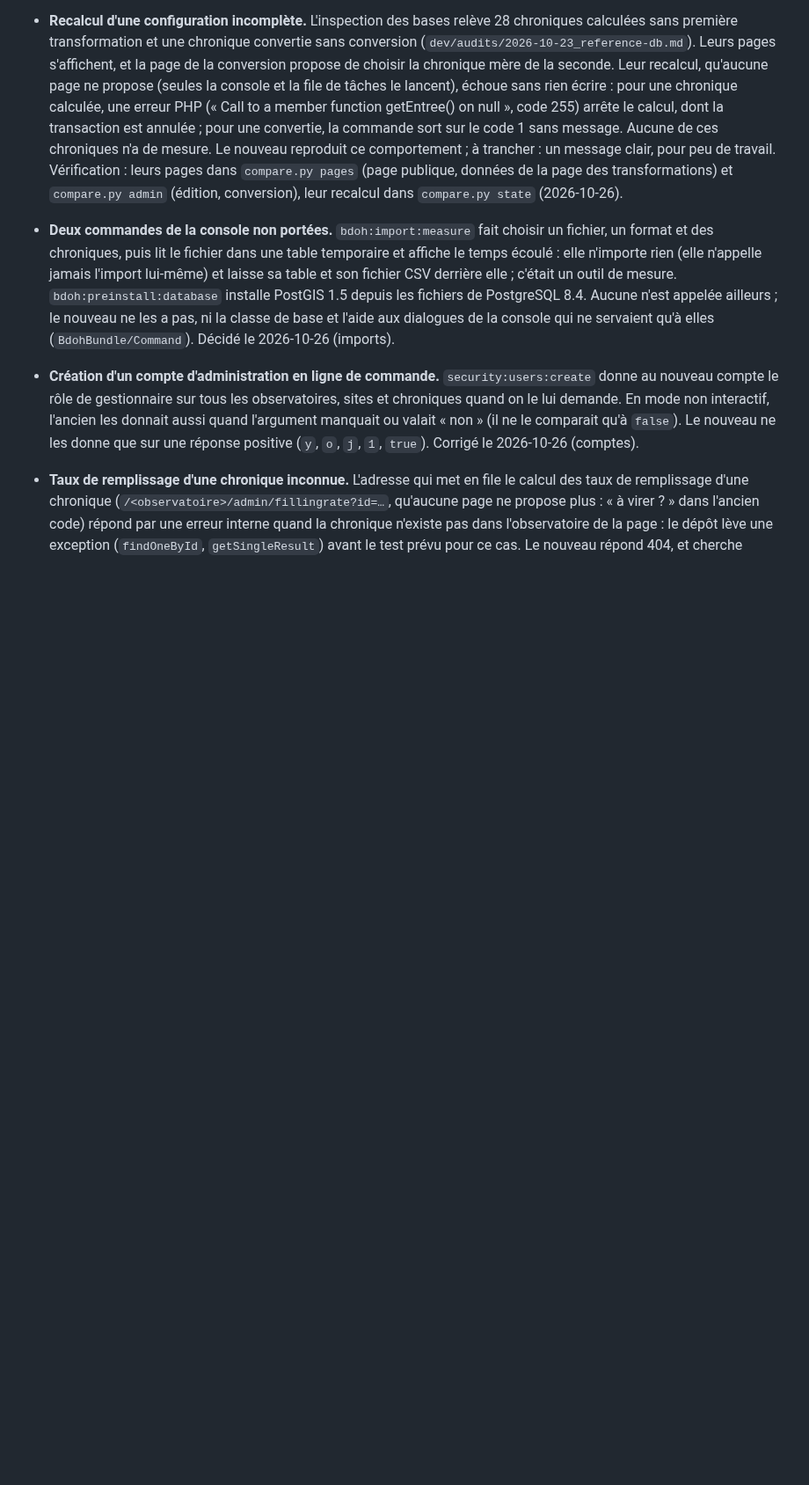
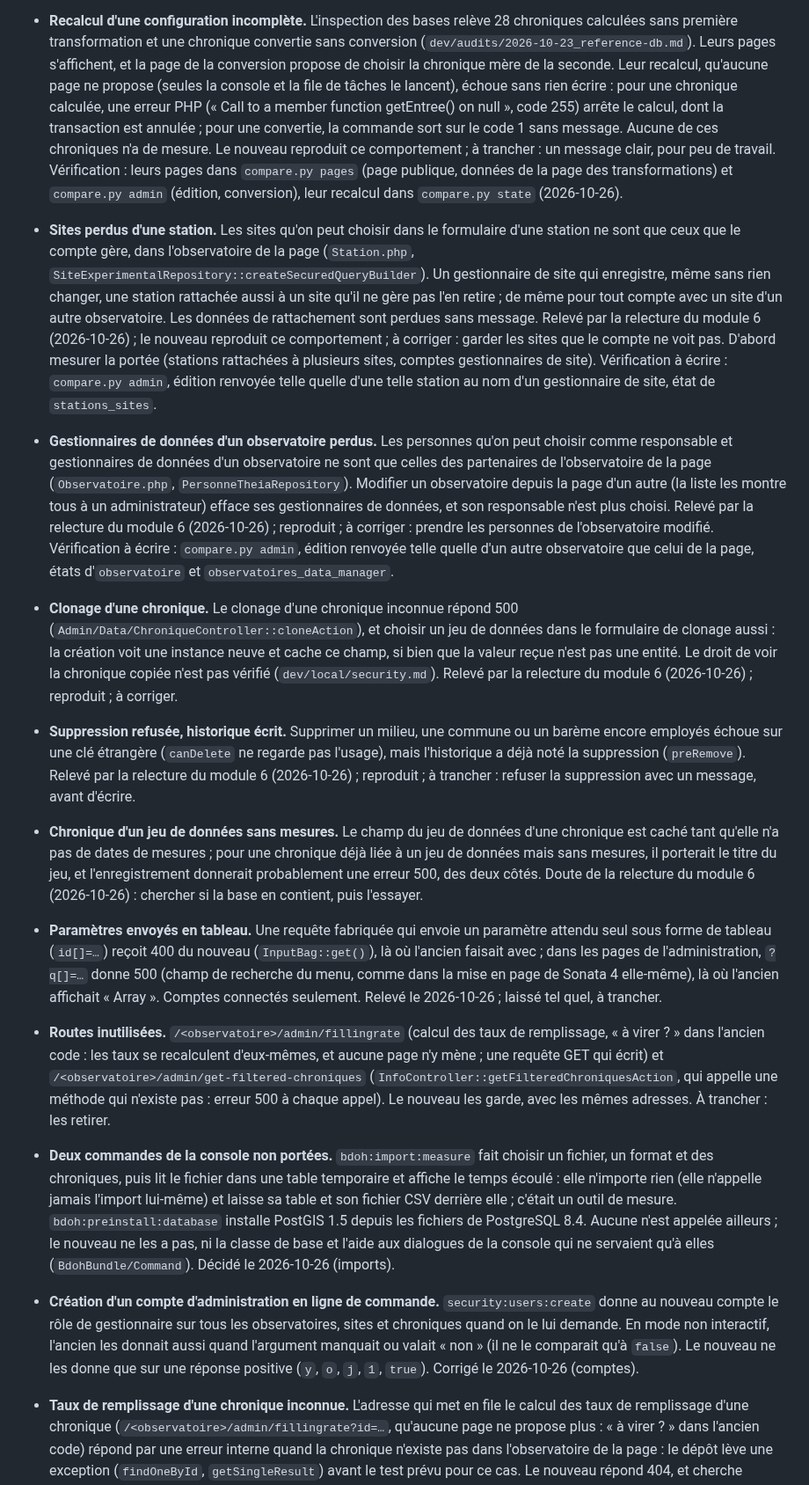
Before and after one commit to bdoh-inrae/bdoh-legacy, a Markdown page: dev/differences.md, the part around one of its changes. Shown at 88% size. Rendered like a GitHub page; blank space fills up the shorter version.

```diff
--- a/dev/differences.md
+++ b/dev/differences.md
@@ -22,6 +22,14 @@ Ce que le nouveau BDOH fait autrement que l'ancien, exprès : bogues de l'ancien
 - **Jours manquants d'un fichier QJO.** L'importeur QJO comble par des lacunes les jours absents entre deux lignes, mais compte l'écart par la seule composante « jours » de `date_diff` (`->d`) : un trou d'un mois et un jour compte pour un jour, et n'est pas comblé. Le nouveau reproduit ce comportement ; à trancher : compter l'écart en jours (`->days`). Relevé le 2026-10-25.
 
 - **Recalcul d'une configuration incomplète.** L'inspection des bases relève 28 chroniques calculées sans première transformation et une chronique convertie sans conversion (`dev/audits/2026-10-23_reference-db.md`). Leurs pages s'affichent, et la page de la conversion propose de choisir la chronique mère de la seconde. Leur recalcul, qu'aucune page ne propose (seules la console et la file de tâches le lancent), échoue sans rien écrire : pour une chronique calculée, une erreur PHP (« Call to a member function getEntree() on null », code 255) arrête le calcul, dont la transaction est annulée ; pour une convertie, la commande sort sur le code 1 sans message. Aucune de ces chroniques n'a de mesure. Le nouveau reproduit ce comportement ; à trancher : un message clair, pour peu de travail. Vérification : leurs pages dans `compare.py pages` (page publique, données de la page des transformations) et `compare.py admin` (édition, conversion), leur recalcul dans `compare.py state` (2026-10-26).
+
+- **Sites perdus d'une station.** Les sites qu'on peut choisir dans le formulaire d'une station ne sont que ceux que le compte gère, dans l'observatoire de la page (`Station.php`, `SiteExperimentalRepository::createSecuredQueryBuilder`). Un gestionnaire de site qui enregistre, même sans rien changer, une station rattachée aussi à un site qu'il ne gère pas l'en retire ; de même pour tout compte avec un site d'un autre observatoire. Les données de rattachement sont perdues sans message. Relevé par la relecture du module 6 (2026-10-26) ; le nouveau reproduit ce comportement ; à corriger : garder les sites que le compte ne voit pas. D'abord mesurer la portée (stations rattachées à plusieurs sites, comptes gestionnaires de site). Vérification à écrire : `compare.py admin`, édition renvoyée telle quelle d'une telle station au nom d'un gestionnaire de site, état de `stations_sites`.
+- **Gestionnaires de données d'un observatoire perdus.** Les personnes qu'on peut choisir comme responsable et gestionnaires de données d'un observatoire ne sont que celles des partenaires de l'observatoire de la page (`Observatoire.php`, `PersonneTheiaRepository`). Modifier un observatoire depuis la page d'un autre (la liste les montre tous à un administrateur) efface ses gestionnaires de données, et son responsable n'est plus choisi. Relevé par la relecture du module 6 (2026-10-26) ; reproduit ; à corriger : prendre les personnes de l'observatoire modifié. Vérification à écrire : `compare.py admin`, édition renvoyée telle quelle d'un autre observatoire que celui de la page, états d'`observatoire` et `observatoires_data_manager`.
+- **Clonage d'une chronique.** Le clonage d'une chronique inconnue répond 500 (`Admin/Data/ChroniqueController::cloneAction`), et choisir un jeu de données dans le formulaire de clonage aussi : la création voit une instance neuve et cache ce champ, si bien que la valeur reçue n'est pas une entité. Le droit de voir la chronique copiée n'est pas vérifié (`dev/local/security.md`). Relevé par la relecture du module 6 (2026-10-26) ; reproduit ; à corriger.
+- **Suppression refusée, historique écrit.** Supprimer un milieu, une commune ou un barème encore employés échoue sur une clé étrangère (`canDelete` ne regarde pas l'usage), mais l'historique a déjà noté la suppression (`preRemove`). Relevé par la relecture du module 6 (2026-10-26) ; reproduit ; à trancher : refuser la suppression avec un message, avant d'écrire.
+- **Chronique d'un jeu de données sans mesures.** Le champ du jeu de données d'une chronique est caché tant qu'elle n'a pas de dates de mesures ; pour une chronique déjà liée à un jeu de données mais sans mesures, il porterait le titre du jeu, et l'enregistrement donnerait probablement une erreur 500, des deux côtés. Doute de la relecture du module 6 (2026-10-26) : chercher si la base en contient, puis l'essayer.
+- **Paramètres envoyés en tableau.** Une requête fabriquée qui envoie un paramètre attendu seul sous forme de tableau (`id[]=…`) reçoit 400 du nouveau (`InputBag::get()`), là où l'ancien faisait avec ; dans les pages de l'administration, `?q[]=…` donne 500 (champ de recherche du menu, comme dans la mise en page de Sonata 4 elle-même), là où l'ancien affichait « Array ». Comptes connectés seulement. Relevé le 2026-10-26 ; laissé tel quel, à trancher.
+- **Routes inutilisées.** `/<observatoire>/admin/fillingrate` (calcul des taux de remplissage, « à virer ? » dans l'ancien code : les taux se recalculent d'eux-mêmes, et aucune page n'y mène ; une requête GET qui écrit) et `/<observatoire>/admin/get-filtered-chroniques` (`InfoController::getFilteredChroniquesAction`, qui appelle une méthode qui n'existe pas : erreur 500 à chaque appel). Le nouveau les garde, avec les mêmes adresses. À trancher : les retirer.
 
 - **Deux commandes de la console non portées.** `bdoh:import:measure` fait choisir un fichier, un format et des chroniques, puis lit le fichier dans une table temporaire et affiche le temps écoulé : elle n'importe rien (elle n'appelle jamais l'import lui-même) et laisse sa table et son fichier CSV derrière elle ; c'était un outil de mesure. `bdoh:preinstall:database` installe PostGIS 1.5 depuis les fichiers de PostgreSQL 8.4. Aucune n'est appelée ailleurs ; le nouveau ne les a pas, ni la classe de base et l'aide aux dialogues de la console qui ne servaient qu'à elles (`BdohBundle/Command`). Décidé le 2026-10-26 (imports).
 
```
Also changed, not shown: other parts of dev/differences.md (+1 -0 lines), ROADMAP.md (+5 -2 lines).
